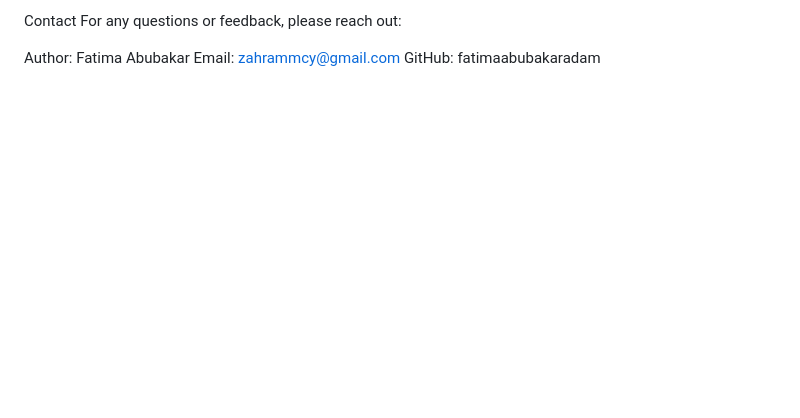
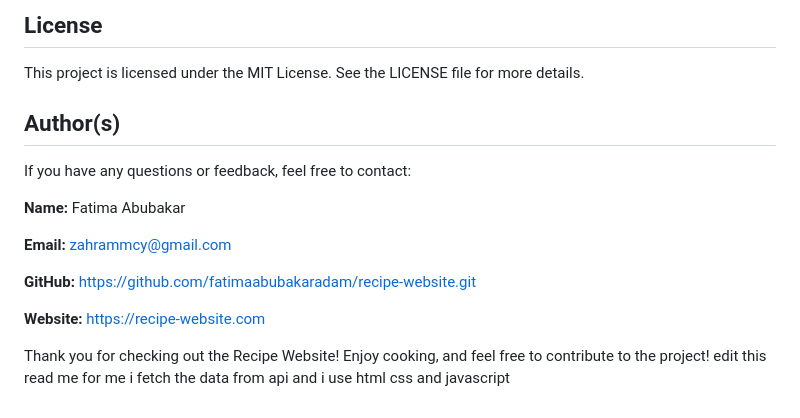
Before and after one commit to fatimaabubakaradam/recipe-website, a Markdown page: README.md, the part around one of its changes. GitHub-like rendering; blank space fills up the shorter version.

```diff
--- a/README.md
+++ b/README.md
@@ -75,7 +75,16 @@ This project is open-sourced under the MIT License. For more details, see the LI
 
-Contact
-For any questions or feedback, please reach out:
+## License
+This project is licensed under the MIT License. See the LICENSE file for more details.
 
-Author: Fatima Abubakar
-Email: zahrammcy@gmail.com
-GitHub: fatimaabubakaradam
+## Author(s)
+If you have any questions or feedback, feel free to contact:
+
+**Name:** Fatima Abubakar
+
+**Email:** zahrammcy@gmail.com
+
+**GitHub:** https://github.com/fatimaabubakaradam/recipe-website.git
+
+**Website:** [https://recipe-website.com](#)
+
+Thank you for checking out the Recipe Website! Enjoy cooking, and feel free to contribute to the project!   edit this read me for me i fetch the data from api and i use html css and javascript
```
Also changed, not shown: other parts of README.md (+57 -57 lines).
